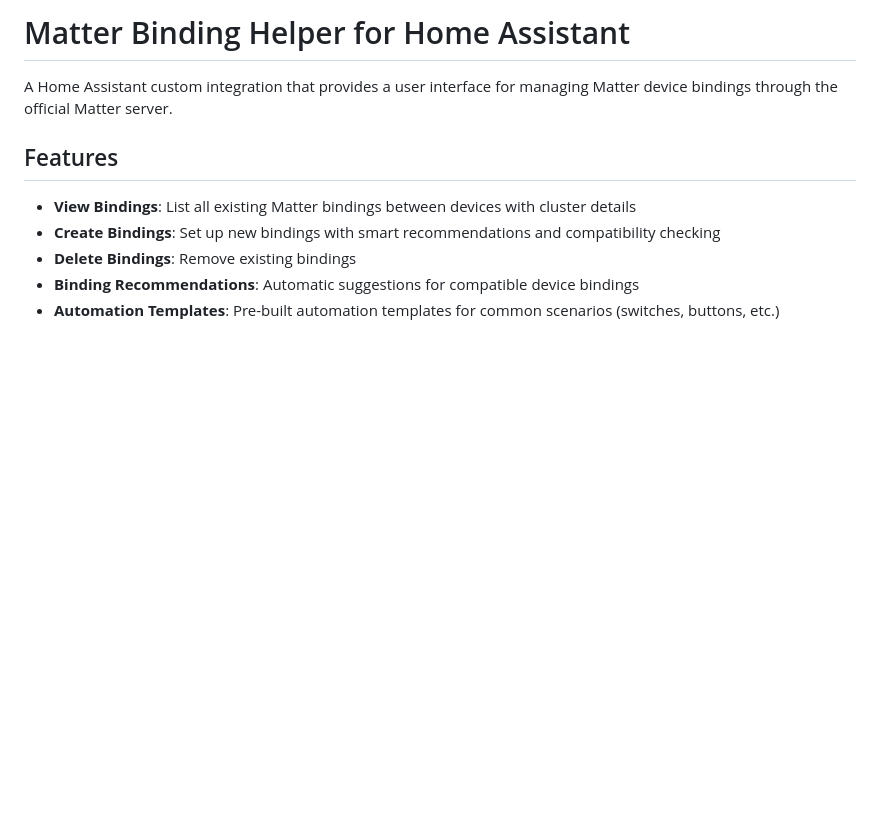
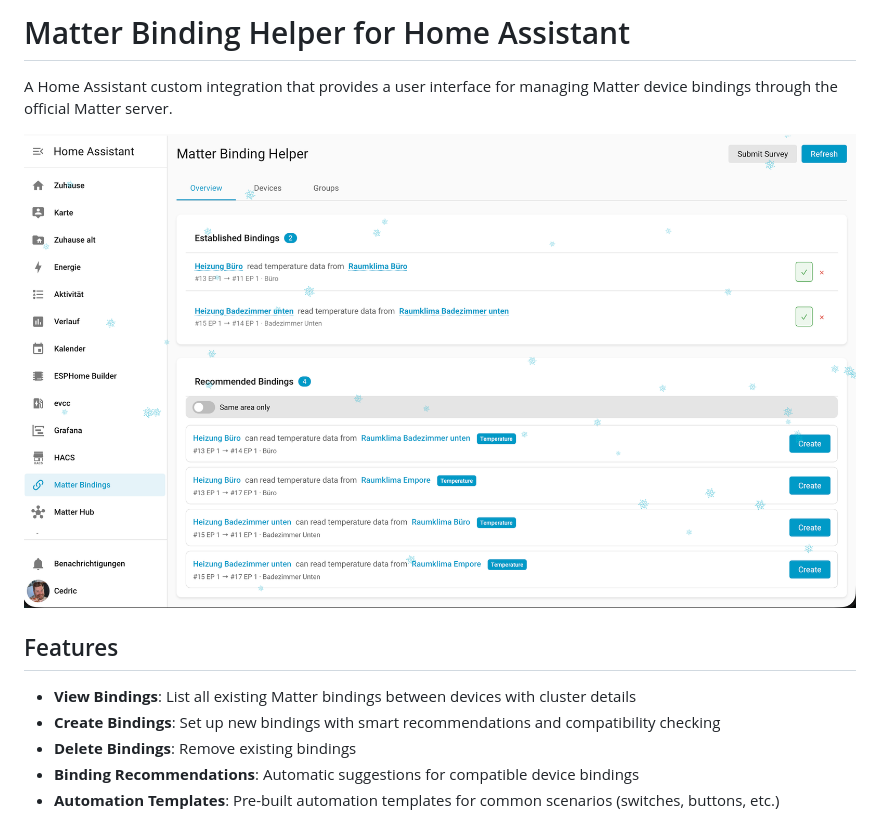
Before and after one commit to cedricziel/ha-matter-binding-helper, a Markdown page: README.md, the part around the change. Rendered like a GitHub page; pictures changed too: docs/img/overview.png (added); blank space fills up the shorter version.

Commit message:
docs: add image

```diff
--- a/README.md
+++ b/README.md
@@ -1,6 +1,8 @@
 # Matter Binding Helper for Home Assistant
 
 A Home Assistant custom integration that provides a user interface for managing Matter device bindings through the official Matter server.
+
+![The overview screen](docs/img/overview.png)
 
 ## Features
 
```
